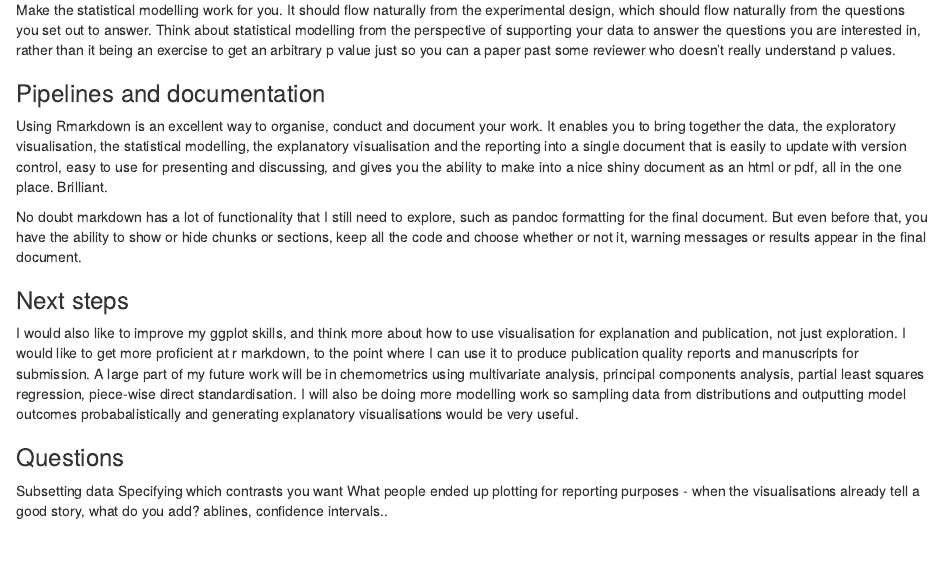
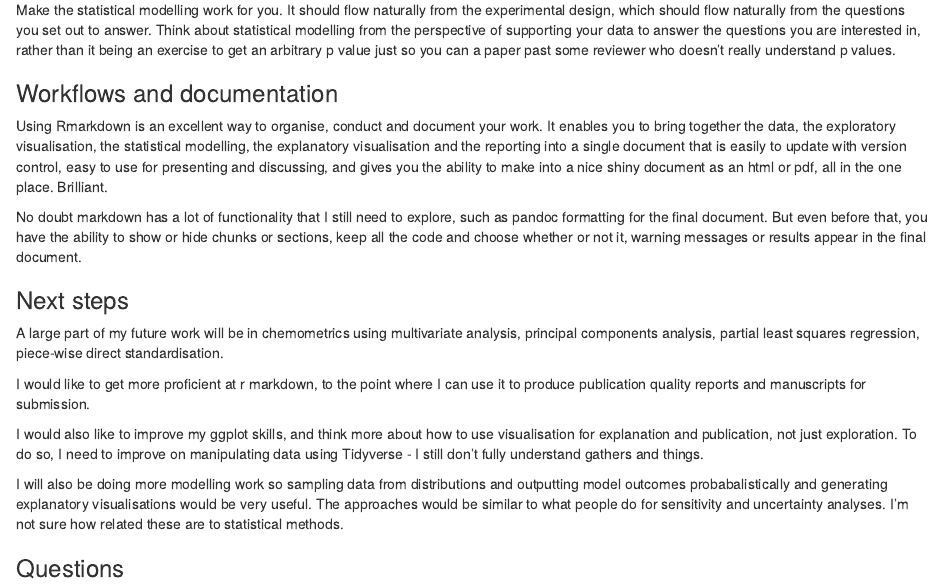
Before and after one commit to RyanFarquharson/FEH1, an R Markdown document (docs/Medicago_experiment.Rmd): the page in a window 1100 px wide, from 10830 px down. Rendered offline with R 4.5, knitr and Pandoc, with nearby package versions.

Commit message:
changes before presenting to AFDS

```diff
--- a/docs/Medicago_experiment.Rmd
+++ b/docs/Medicago_experiment.Rmd
@@ -619,19 +619,21 @@
 ### Statistical modelling
 Make the statistical modelling work for you.  It should flow naturally from the experimental design, which should flow naturally from the questions you set out to answer.  Think about statistical modelling from the perspective of supporting your data to answer the questions you are interested in, rather than it being an exercise to get an arbitrary p value just so you can a paper past some reviewer who doesn't really understand p values.
 
-### Pipelines and documentation
+### Workflows and documentation
 
 Using Rmarkdown is an excellent way to organise, conduct and document your work. It enables you to bring together the data, the exploratory visualisation, the statistical modelling, the explanatory visualisation and the reporting into a single document that is easily to update with version control, easy to use for presenting and discussing, and gives you the ability to make into a nice shiny document as an html or pdf, all in the one place. Brilliant.
 
 No doubt markdown has a lot of functionality that I still need to explore, such as pandoc formatting for the final document.  But even before that, you have the ability to show or hide chunks or sections, keep all the code and choose whether or not it, warning messages or results appear in the final document.
 
 ### Next steps
-I would also like to improve my ggplot skills, and think more about how to use visualisation for explanation and publication, not just exploration.
+
+A large part of my future work will be in chemometrics using multivariate analysis, principal components analysis, partial least squares regression, piece-wise direct standardisation.
+
 I would like to get more proficient at r markdown, to the point where I can use it to produce publication quality reports and manuscripts for submission.
-A large part of my future work will be in chemometrics using multivariate analysis, principal components analysis, partial least squares regression, piece-wise direct standardisation.
-I will also be doing more modelling work so sampling data from distributions and outputting model outcomes probabalistically and generating explanatory visualisations would be very useful.
+
+I would also like to improve my ggplot skills, and think more about how to use visualisation for explanation and publication, not just exploration.  To do so, I need to improve on manipulating data using Tidyverse - I still don't fully understand gathers and things.
+
+I will also be doing more modelling work so sampling data from distributions and outputting model outcomes probabalistically and generating explanatory visualisations would be very useful.  The approaches would be similar to what people do for sensitivity and uncertainty analyses.  I'm not sure how related these are to statistical methods.
+
 
 ### Questions
-Subsetting data
-Specifying which contrasts you want
-What people ended up plotting for reporting purposes - when the visualisations already tell a good story, what do you add? ablines, confidence intervals..
```
Also changed, not shown: docs/Medicago_experiment.Rmd (3 more changed lines).
